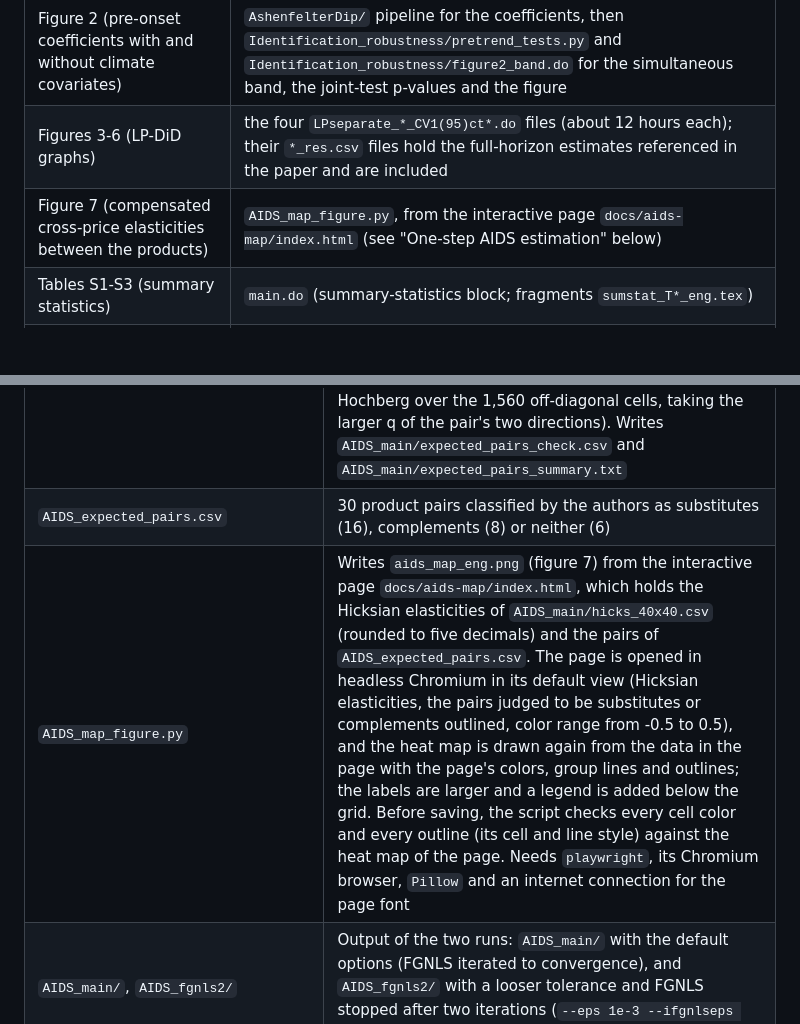
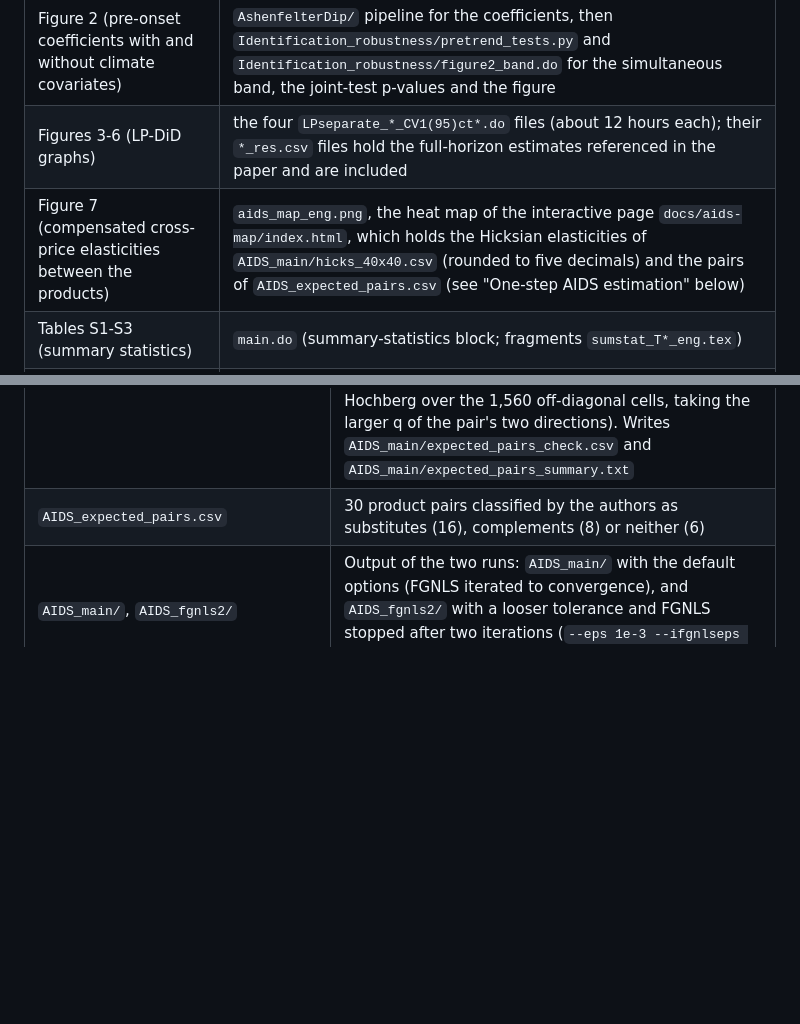
Before and after one commit to jayjeo/github_TRQ, a Markdown page: README.md, 2 parts joined by grey strips. Rendered like a GitHub page; blank space fills up the shorter version.

```diff
--- a/README.md
+++ b/README.md
@@ -39,7 +38,7 @@ Move them to the top folder before running `main.do`.
 | Figure 1 (retail prices around Quota Tariff onsets) | `AshenfelterDip/` pipeline (see the recipe block in `main.do`) |
 | Figure 2 (pre-onset coefficients with and without climate covariates) | `AshenfelterDip/` pipeline for the coefficients, then `Identification_robustness/pretrend_tests.py` and `Identification_robustness/figure2_band.do` for the simultaneous band, the joint-test p-values and the figure |
 | Figures 3-6 (LP-DiD graphs) | the four `LPseparate_*_CV1(95)ct*.do` files (about 12 hours each); their `*_res.csv` files hold the full-horizon estimates referenced in the paper and are included |
-| Figure 7 (compensated cross-price elasticities between the products) | `AIDS_map_figure.py`, from the interactive page `docs/aids-map/index.html` (see "One-step AIDS estimation" below) |
+| Figure 7 (compensated cross-price elasticities between the products) | `aids_map_eng.png`, the heat map of the interactive page `docs/aids-map/index.html`, which holds the Hicksian elasticities of `AIDS_main/hicks_40x40.csv` (rounded to five decimals) and the pairs of `AIDS_expected_pairs.csv` (see "One-step AIDS estimation" below) |
 | Tables S1-S3 (summary statistics) | `main.do` (summary-statistics block; fragments `sumstat_T*_eng.tex`) |
 | Table S4 (pre-treatment import dependence) | `Import_dependence/` (see "Pre-treatment import dependence" below) |
 | Table S5 (pineapple designation detail) | values hard-coded and verified in `main.do` (threshold-check block) |
@@ -85,7 +84,6 @@ The almost ideal demand system (AIDS) for 40 products is estimated in Python. Th
 | `AIDS_elasticities.py` | Reads the output of the two runs below. Writes `elasticities_long.csv` (raw and adjusted standard errors, Benjamini-Hochberg q-values), `hicks_40x40.csv` and `marshall_40x40.csv` into each folder, and the cells flagged under rules R1-R3 (defined below the table) into `AIDS_main/exclusion_candidates.csv` and `AIDS_main/exclusion_summary.txt` |
 | `AIDS_expected_pairs.py` | Checks the pairs in `AIDS_expected_pairs.csv` against `AIDS_main`, using the Hicksian elasticity of `item_a` with respect to the price of `item_b`: a substitute or complement pair agrees when the elasticity has the expected sign, and a pair classified as neither agrees when the elasticity lies between -0.10 and 0.10. A pair counts as significant when q <= 0.10 (Benjamini-Hochberg over the 1,560 off-diagonal cells, taking the larger q of the pair's two directions). Writes `AIDS_main/expected_pairs_check.csv` and `AIDS_main/expected_pairs_summary.txt` |
 | `AIDS_expected_pairs.csv` | 30 product pairs classified by the authors as substitutes (16), complements (8) or neither (6) |
-| `AIDS_map_figure.py` | Writes `aids_map_eng.png` (figure 7) from the interactive page `docs/aids-map/index.html`, which holds the Hicksian elasticities of `AIDS_main/hicks_40x40.csv` (rounded to five decimals) and the pairs of `AIDS_expected_pairs.csv`. The page is opened in headless Chromium in its default view (Hicksian elasticities, the pairs judged to be substitutes or complements outlined, color range from -0.5 to 0.5), and the heat map is drawn again from the data in the page with the page's colors, group lines and outlines; the labels are larger and a legend is added below the grid. Before saving, the script checks every cell color and every outline (its cell and line style) against the heat map of the page. Needs `playwright`, its Chromium browser, `Pillow` and an internet connection for the page font |
 | `AIDS_main/`, `AIDS_fgnls2/` | Output of the two runs: `AIDS_main/` with the default options (FGNLS iterated to convergence), and `AIDS_fgnls2/` with a looser tolerance and FGNLS stopped after two iterations (`--eps 1e-3 --ifgnlseps 1e30`) |
 | `AIDS_daily_panel_shift.dta` | Input: 1,065 days, 40 budget shares, 40 prices and total expenditure. Ships with the package |
 | `AIDS_build_daily_panel.py` | Optional step that rebuilds the input from `소비트렌드.txt`, `m4.dta` and `AIDS_item_map_40.csv` |
```
Also changed, not shown: other parts of README.md (+4 -5 lines).
